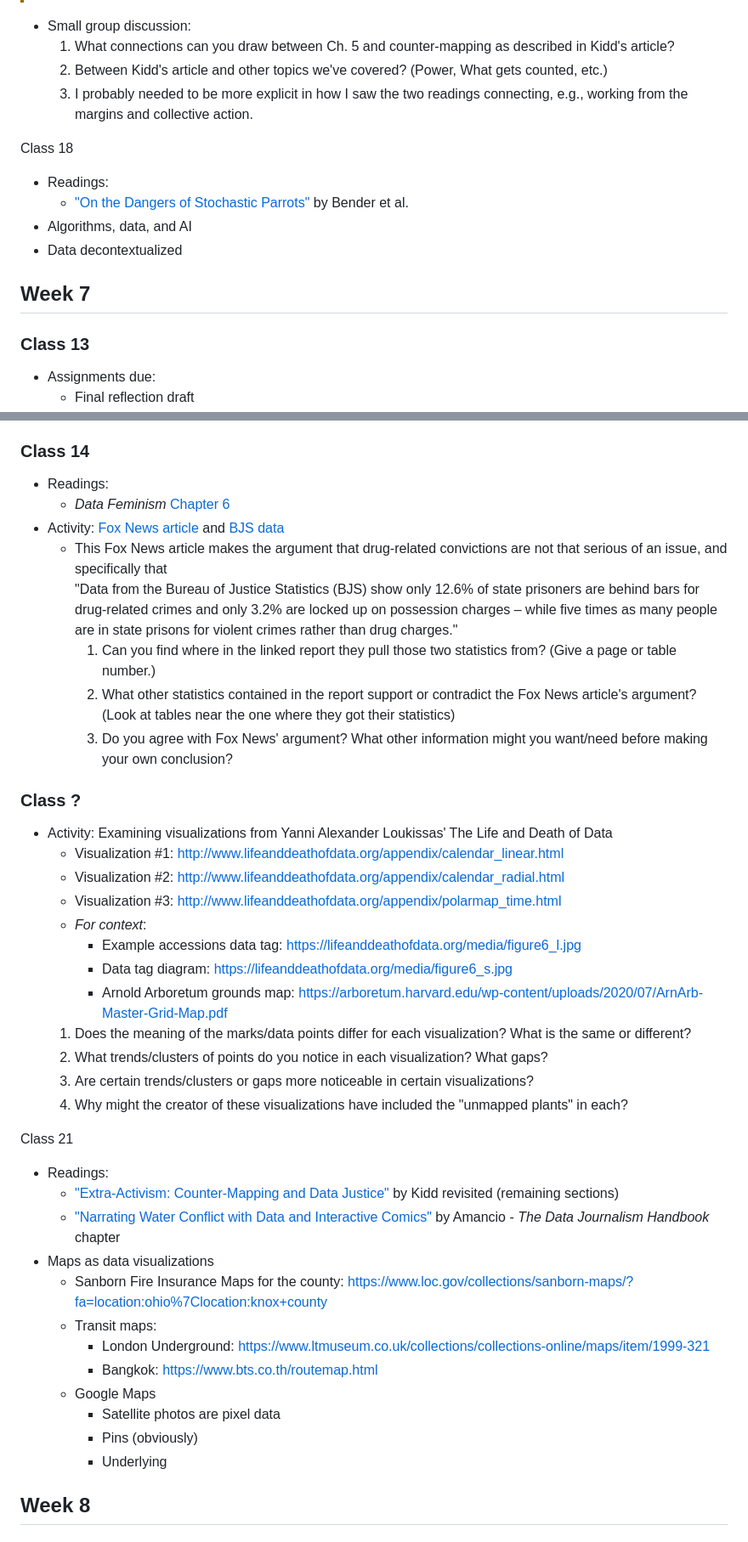
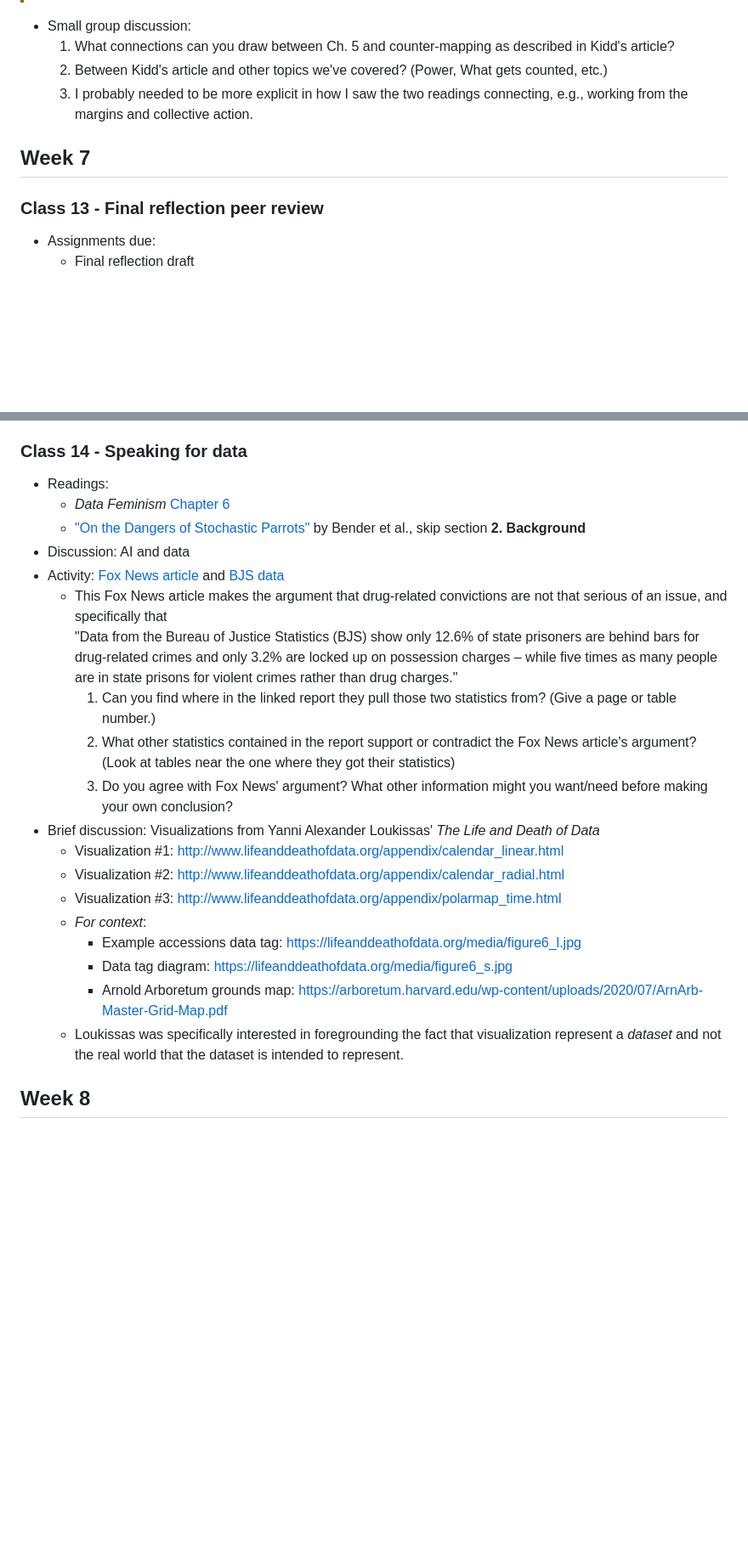
Before and after one commit to helloitsclayton/data-literacy, a Markdown page: Instructor/Lesson Plan.md, 2 parts joined by grey strips. Shown at 85% size. GitHub-like rendering; blank space fills up the shorter version.

Commit message:
Updating lesson plan order

```diff
--- a/Instructor/Lesson Plan.md
+++ b/Instructor/Lesson Plan.md
@@ -198,15 +201,9 @@ The first step in most data analysis processes is to "clean" the data so that th
    2. Between Kidd's article and other topics we've covered? (Power, What gets counted, etc.)
    3. I probably needed to be more explicit in how I saw the two readings connecting, e.g., working from the margins and collective action.
 
-Class 18
-- Readings:
-   - ["On the Dangers of Stochastic Parrots"](https://dl.acm.org/doi/10.1145/3442188.3445922) by Bender et al.
-- Algorithms, data, and AI
-- Data decontextualized
-
 ## Week 7
 
-### Class 13
+### Class 13 - Final reflection peer review
 
 - Assignments due:
    - Final reflection draft
@@ -226,20 +223,19 @@ This paper should also discuss how the topics covered in this class have (or hav
    - Final thoughts
 Please provide any final thoughts or comments you might have for the author:
 
-### Class 14
+### Class 14 - Speaking for data
 
 - Readings:
    - *Data Feminism* [Chapter 6](https://data-feminism.mitpress.mit.edu/pub/czq9dfs5/release/3)
+   - ["On the Dangers of Stochastic Parrots"](https://dl.acm.org/doi/10.1145/3442188.3445922) by Bender et al., skip section **2. Background**
+- Discussion: AI and data
 - Activity: [Fox News article](https://www.foxnews.com/us/new-prison-data-blows-up-narrative-that-low-level-drug-offenders-are-filling-up-u-s-prisons-experts) and [BJS data](https://bjs.ojp.gov/library/publications/prisoners-2021-statistical-tables)
    - This Fox News article makes the argument that drug-related convictions are not that serious of an issue, and specifically that
 "Data from the Bureau of Justice Statistics (BJS) show only 12.6% of state prisoners are behind bars for drug-related crimes and only 3.2% are locked up on possession charges – while five times as many people are in state prisons for violent crimes rather than drug charges."
       1. Can you find where in the linked report they pull those two statistics from? (Give a page or table number.)
       2. What other statistics contained in the report support or contradict the Fox News article's argument? (Look at tables near the one where they got their statistics)
       3. Do you agree with Fox News' argument? What other information might you want/need before making your own conclusion?
-
-### Class ?
-
-- Activity: Examining visualizations from Yanni Alexander Loukissas' The Life and Death of Data
+- Brief discussion: Visualizations from Yanni Alexander Loukissas' *The Life and Death of Data*
    - Visualization #1: http://www.lifeanddeathofdata.org/appendix/calendar_linear.html
    - Visualization #2: http://www.lifeanddeathofdata.org/appendix/calendar_radial.html
    - Visualization #3: http://www.lifeanddeathofdata.org/appendix/polarmap_time.html
@@ -247,25 +243,7 @@ Please provide any final thoughts or comments you might have for the author:
       - Example accessions data tag: https://lifeanddeathofdata.org/media/figure6_l.jpg
       - Data tag diagram: https://lifeanddeathofdata.org/media/figure6_s.jpg
       - Arnold Arboretum grounds map: https://arboretum.harvard.edu/wp-content/uploads/2020/07/ArnArb-Master-Grid-Map.pdf
-   1. Does the meaning of the marks/data points differ for each visualization? What is the same or different?
-   2. What trends/clusters of points do you notice in each visualization? What gaps?
-   3. Are certain trends/clusters or gaps more noticeable in certain visualizations?
-   4. Why might the creator of these visualizations have included the "unmapped plants" in each?
-
-Class 21
-
-- Readings:
-   - ["Extra-Activism: Counter-Mapping and Data Justice"](https://repository.usfca.edu/ms/30/) by Kidd revisited (remaining sections)
-   - ["Narrating Water Conflict with Data and Interactive Comics"](https://moodle.kenyon.edu/mod/page/view.php?id=270538) by Amancio - *The Data Journalism Handbook* chapter
-- Maps as data visualizations
-   - Sanborn Fire Insurance Maps for the county: https://www.loc.gov/collections/sanborn-maps/?fa=location:ohio%7Clocation:knox+county
-   - Transit maps:
-      - London Underground: https://www.ltmuseum.co.uk/collections/collections-online/maps/item/1999-321
-      - Bangkok: https://www.bts.co.th/routemap.html
-   - Google Maps
-      - Satellite photos are pixel data
-      - Pins (obviously)
-      - Underlying
+   - Loukissas was specifically interested in foregrounding the fact that visualization represent a *dataset* and not the real world that the dataset is intended to represent.
 
 ## Week 8
 
```
Also changed, not shown: other parts of Instructor/Lesson Plan.md (+22 -23 lines).
